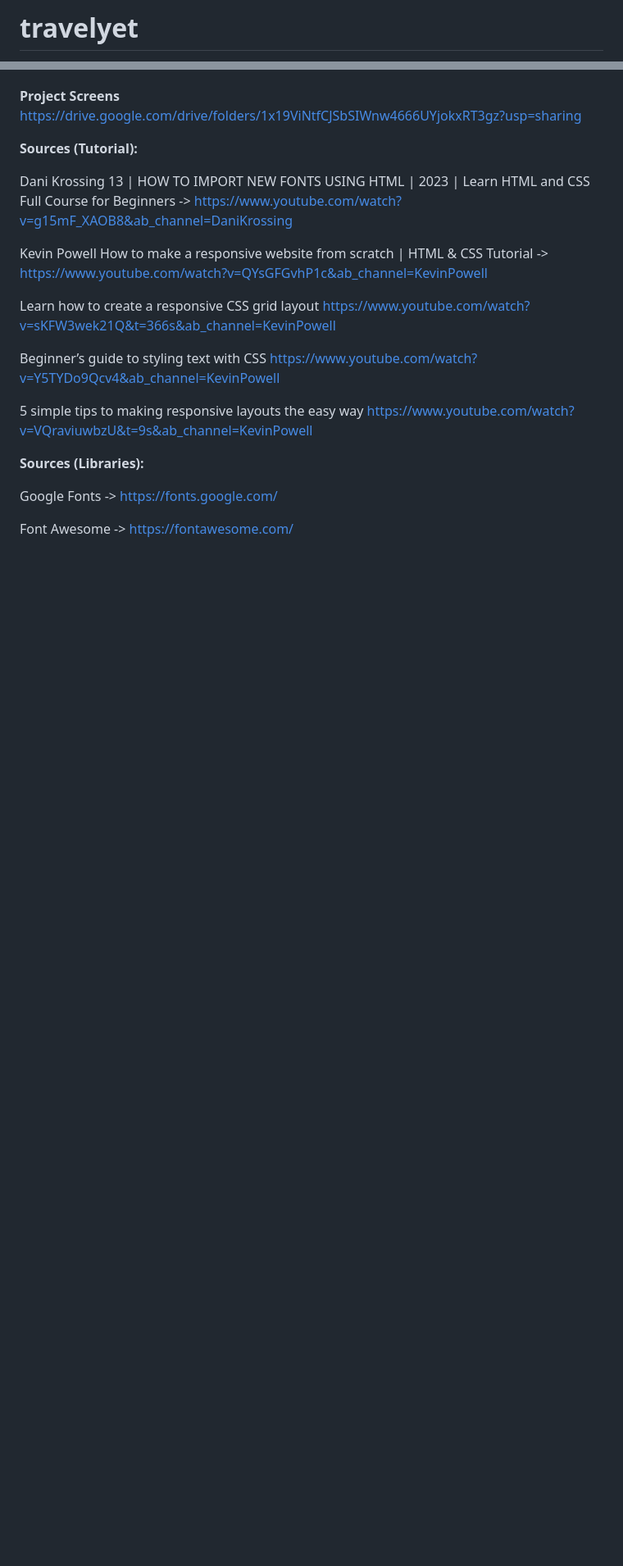
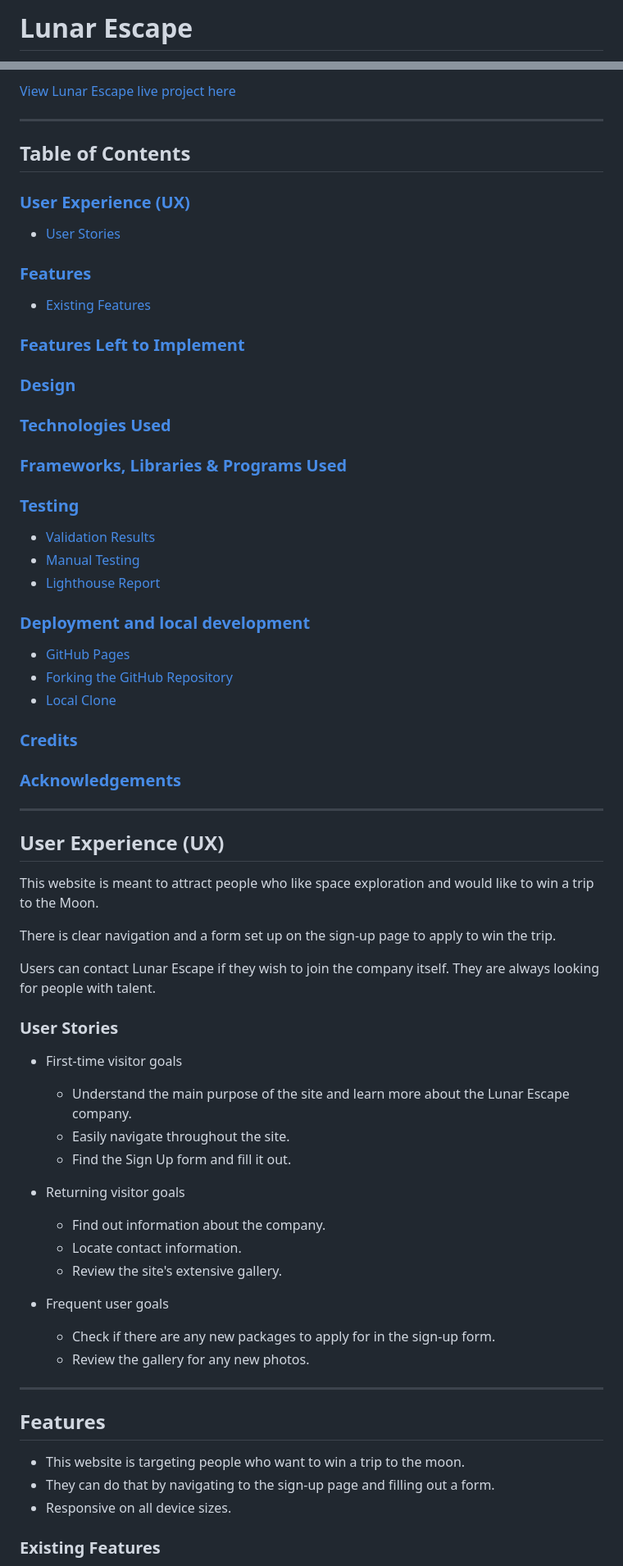
Before and after one commit to neaqx/travelyet, a Markdown page: README.md, 2 parts joined by grey strips. Shown at 82% size. Rendered like a GitHub page; blank space fills up the shorter version.

Commit message:
Add new README.md and add description of travelyet

```diff
--- a/README.md
+++ b/README.md
@@ -1,2 +1,2 @@
-# travelyet
+# Lunar Escape
 
@@ -62,28 +15,57 @@ In my development process, I opted to utilize VSCode as my text editor. My choic
 
+[View Lunar Escape live project here](https://thomas-tomo.github.io/Lunar-Escape/)
+- - -
+## Table of Contents
 
-<strong>Project Screens</strong> https://drive.google.com/drive/folders/1x19ViNtfCJSbSIWnw4666UYjokxRT3gz?usp=sharing
+### [User Experience (UX)](#user-experience-ux-1)
+* [User Stories](#user-stories)
+### [Features](#features)
+* [Existing Features](#existing-features)
+### [Features Left to Implement](#features-left-to-implement-1)
+### [Design](#design-1)
+### [Technologies Used](#technologies-used-1)
+### [Frameworks, Libraries & Programs Used](#frameworks-libraries--programs-used-1)
+### [Testing](#testing-1)
+* [Validation Results](#validation-results)
+* [Manual Testing](#manual-testing)
+* [Lighthouse Report](#lighthouse-report)
+### [Deployment and local development](#deployment-and-local-development-1)
+* [GitHub Pages](#github-pages)
+* [Forking the GitHub Repository](#forking-the-github-repository)
+* [Local Clone](#local-clone)
+### [Credits](#credits-1)
+### [Acknowledgements](#acknowledgements-1)
+---
 
-<strong>Sources (Tutorial):</strong>
+## User Experience (UX)
 
-Dani Krossing
-13 | HOW TO IMPORT NEW FONTS USING HTML | 2023 | Learn HTML and CSS Full Course for Beginners -> https://www.youtube.com/watch?v=g15mF_XAOB8&ab_channel=DaniKrossing
+This website is meant to attract people who like space exploration and would like to win a trip to the Moon.
 
-Kevin Powell
-How to make a responsive website from scratch | HTML & CSS Tutorial -> https://www.youtube.com/watch?v=QYsGFGvhP1c&ab_channel=KevinPowell
+There is clear navigation and a form set up on the sign-up page to apply to win the trip.
 
-Learn how to create a responsive CSS grid layout
-https://www.youtube.com/watch?v=sKFW3wek21Q&t=366s&ab_channel=KevinPowell
+Users can contact Lunar Escape if they wish to join the company itself. They are always looking for people with talent.
 
-Beginner’s guide to styling text with CSS
-https://www.youtube.com/watch?v=Y5TYDo9Qcv4&ab_channel=KevinPowell
+### User Stories
 
-5 simple tips to making responsive layouts the easy way
-https://www.youtube.com/watch?v=VQraviuwbzU&t=9s&ab_channel=KevinPowell
+ * First-time visitor goals
+    * Understand the main purpose of the site and learn more about the Lunar Escape company.
+    * Easily navigate throughout the site.
+    * Find the Sign Up form and fill it out.
+ * Returning visitor goals
+    * Find out information about the company.
+    * Locate contact information.
+    * Review the site's extensive gallery.
 
+ * Frequent user goals
+    * Check if there are any new packages to apply for in the sign-up form.
+    * Review the gallery for any new photos.
+- - -
 
-<strong>Sources (Libraries):</strong>
+## Features
 
-Google Fonts -> https://fonts.google.com/
+* This website is targeting people who want to win a trip to the moon.
+* They can do that by navigating to the sign-up page and filling out a form.
+* Responsive on all device sizes.
 
-Font Awesome -> https://fontawesome.com/
+### Existing Features
 
```
Also changed, not shown: other parts of README.md (+248 -110 lines).
